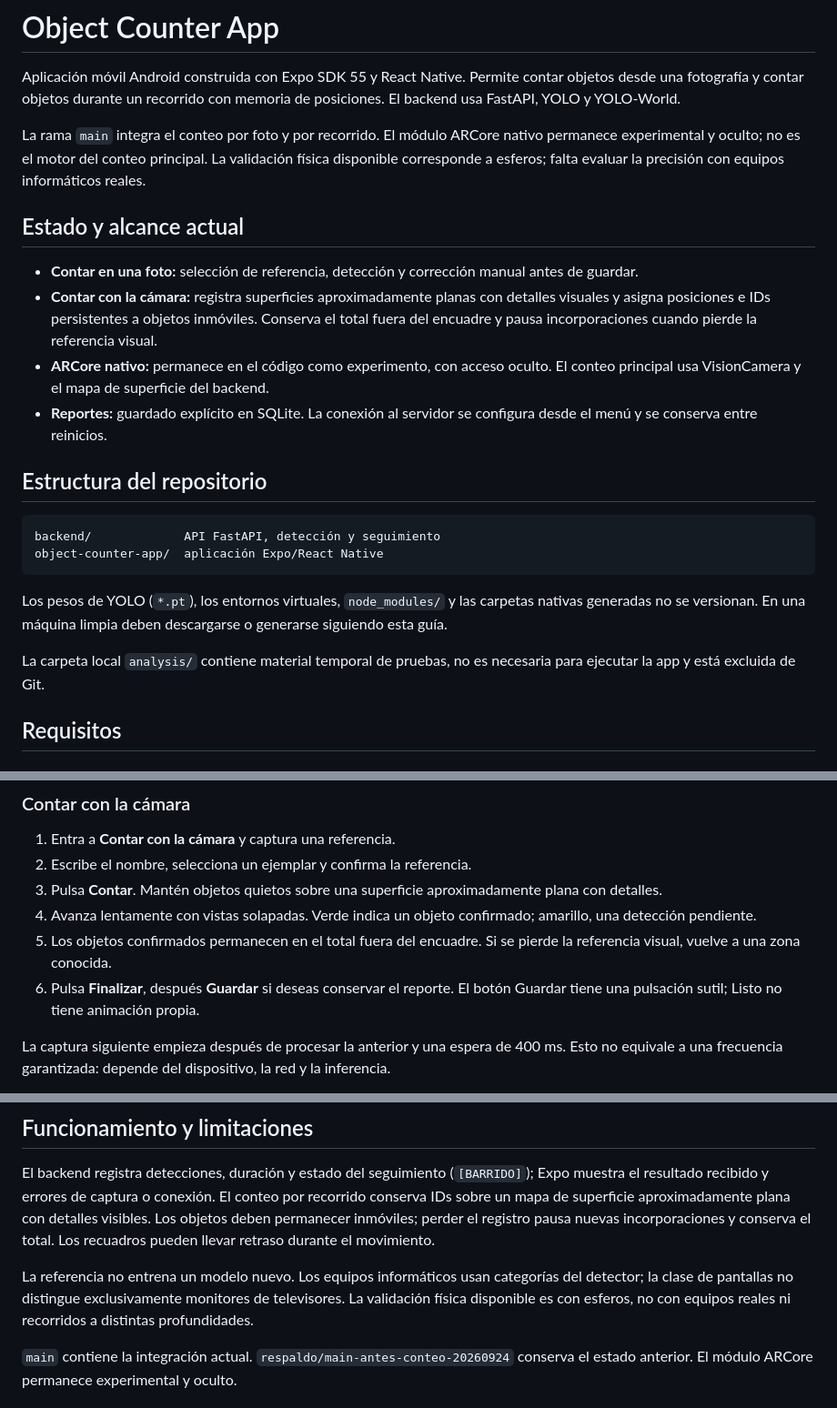
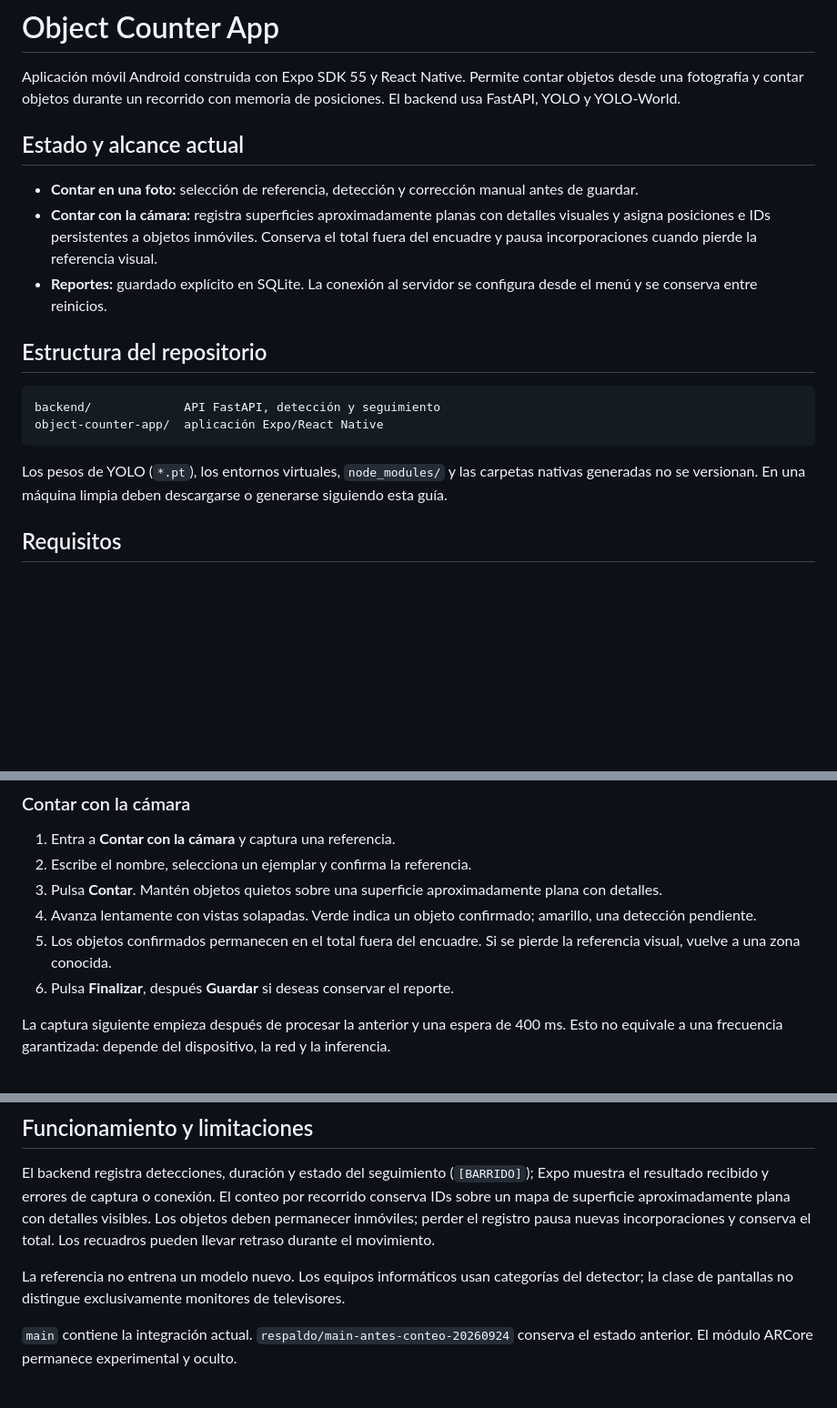
Before and after one commit to douglasparrales/object-counter-app, a Markdown page: README.md, 3 parts joined by grey strips. Shown at 91% size. Rendered like a GitHub page; blank space fills up the shorter version.

````diff
--- a/README.md
+++ b/README.md
@@ -1,14 +1,11 @@
 # Object Counter App
 
 Aplicación móvil Android construida con Expo SDK 55 y React Native. Permite contar objetos desde una fotografía y contar objetos durante un recorrido con memoria de posiciones. El backend usa FastAPI, YOLO y YOLO-World.
-
-La rama `main` integra el conteo por foto y por recorrido. El módulo ARCore nativo permanece experimental y oculto; no es el motor del conteo principal. La validación física disponible corresponde a esferos; falta evaluar la precisión con equipos informáticos reales.
 
 ## Estado y alcance actual
 
 - **Contar en una foto:** selección de referencia, detección y corrección manual antes de guardar.
 - **Contar con la cámara:** registra superficies aproximadamente planas con detalles visuales y asigna posiciones e IDs persistentes a objetos inmóviles. Conserva el total fuera del encuadre y pausa incorporaciones cuando pierde la referencia visual.
-- **ARCore nativo:** permanece en el código como experimento, con acceso oculto. El conteo principal usa VisionCamera y el mapa de superficie del backend.
 - **Reportes:** guardado explícito en SQLite. La conexión al servidor se configura desde el menú y se conserva entre reinicios.
 
 ## Estructura del repositorio
@@ -19,8 +16,6 @@ object-counter-app/  aplicación Expo/React Native
 ```
 
 Los pesos de YOLO (`*.pt`), los entornos virtuales, `node_modules/` y las carpetas nativas generadas no se versionan. En una máquina limpia deben descargarse o generarse siguiendo esta guía.
-
-La carpeta local `analysis/` contiene material temporal de pruebas, no es necesaria para ejecutar la app y está excluida de Git.
 
 ## Requisitos
 
@@ -221,7 +216,7 @@ La carpeta `android/` es generada y está ignorada por Git. El plugin configura
 3. Pulsa **Contar**. Mantén objetos quietos sobre una superficie aproximadamente plana con detalles.
 4. Avanza lentamente con vistas solapadas. Verde indica un objeto confirmado; amarillo, una detección pendiente.
 5. Los objetos confirmados permanecen en el total fuera del encuadre. Si se pierde la referencia visual, vuelve a una zona conocida.
-6. Pulsa **Finalizar**, después **Guardar** si deseas conservar el reporte. El botón Guardar tiene una pulsación sutil; Listo no tiene animación propia.
+6. Pulsa **Finalizar**, después **Guardar** si deseas conservar el reporte.
 
 La captura siguiente empieza después de procesar la anterior y una espera de 400 ms. Esto no equivale a una frecuencia garantizada: depende del dispositivo, la red y la inferencia.
 
@@ -265,7 +260,7 @@ Desinstala el development build anterior y ejecuta nuevamente `npx expo run:andr
 
 El backend registra detecciones, duración y estado del seguimiento (`[BARRIDO]`); Expo muestra el resultado recibido y errores de captura o conexión. El conteo por recorrido conserva IDs sobre un mapa de superficie aproximadamente plana con detalles visibles. Los objetos deben permanecer inmóviles; perder el registro pausa nuevas incorporaciones y conserva el total. Los recuadros pueden llevar retraso durante el movimiento.
 
-La referencia no entrena un modelo nuevo. Los equipos informáticos usan categorías del detector; la clase de pantallas no distingue exclusivamente monitores de televisores. La validación física disponible es con esferos, no con equipos reales ni recorridos a distintas profundidades.
+La referencia no entrena un modelo nuevo. Los equipos informáticos usan categorías del detector; la clase de pantallas no distingue exclusivamente monitores de televisores.
 
 `main` contiene la integración actual. `respaldo/main-antes-conteo-20260924` conserva el estado anterior. El módulo ARCore permanece experimental y oculto.
 
````
Also changed, not shown: other parts of README.md (+1 -1 lines).
